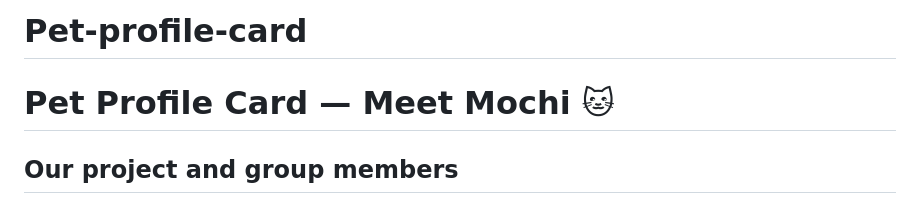
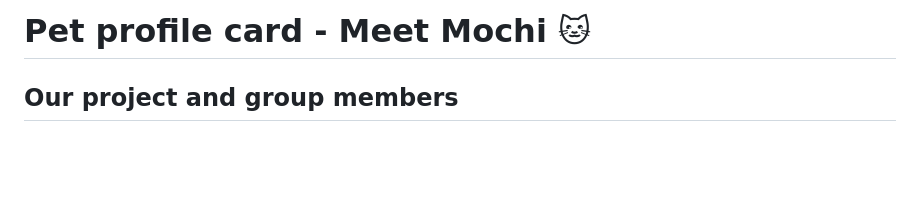
Before and after one commit to luciaxin061-byte/Pet-profile-card, a Markdown page: README.md, the part around the change. Drawn GitHub-style; blank space fills up the shorter version.

```diff
--- a/README.md
+++ b/README.md
@@ -1,6 +1,4 @@
-# Pet-profile-card
-
-# Pet Profile Card — Meet Mochi 🐱
+# Pet profile card - Meet Mochi 🐱
 
 ## Our project and group members
 
```
